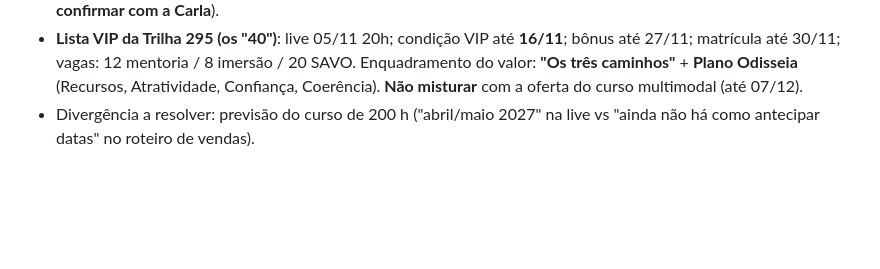
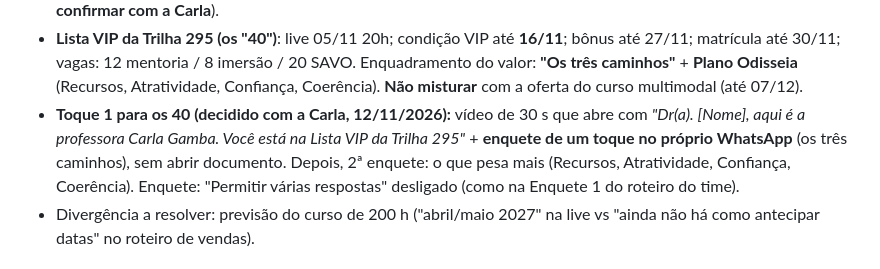
Before and after one commit to gruponitroodontologia-png/elo-vital, a Markdown page: CLAUDE.md, the part around the change. GitHub-like rendering; blank space fills up the shorter version.

Commit message:
Memória: toque 1 para a Lista VIP em vídeo + enquete no WhatsApp
Co-Authored-By: Claude Sonnet 5.5 <noreply@anthropic.com>
Claude-Session: https://claude.ai/code/session_01MYEGXJ5D7kcP2LSVVFSN7N

```diff
--- a/CLAUDE.md
+++ b/CLAUDE.md
@@ -131,6 +131,12 @@
   imersão / 20 SAVO. Enquadramento do valor: **"Os três caminhos"** + **Plano
   Odisseia** (Recursos, Atratividade, Confiança, Coerência). **Não misturar**
   com a oferta do curso multimodal (até 07/12).
+- **Toque 1 para os 40 (decidido com a Carla, 12/11/2026):** vídeo de 30 s que
+  abre com *"Dr(a). [Nome], aqui é a professora Carla Gamba. Você está na Lista
+  VIP da Trilha 295"* + **enquete de um toque no próprio WhatsApp** (os três
+  caminhos), sem abrir documento. Depois, 2ª enquete: o que pesa mais
+  (Recursos, Atratividade, Confiança, Coerência). Enquete: "Permitir várias
+  respostas" desligado (como na Enquete 1 do roteiro do time).
 - Divergência a resolver: previsão do curso de 200 h ("abril/maio 2027" na live
   vs "ainda não há como antecipar datas" no roteiro de vendas).
 
```
